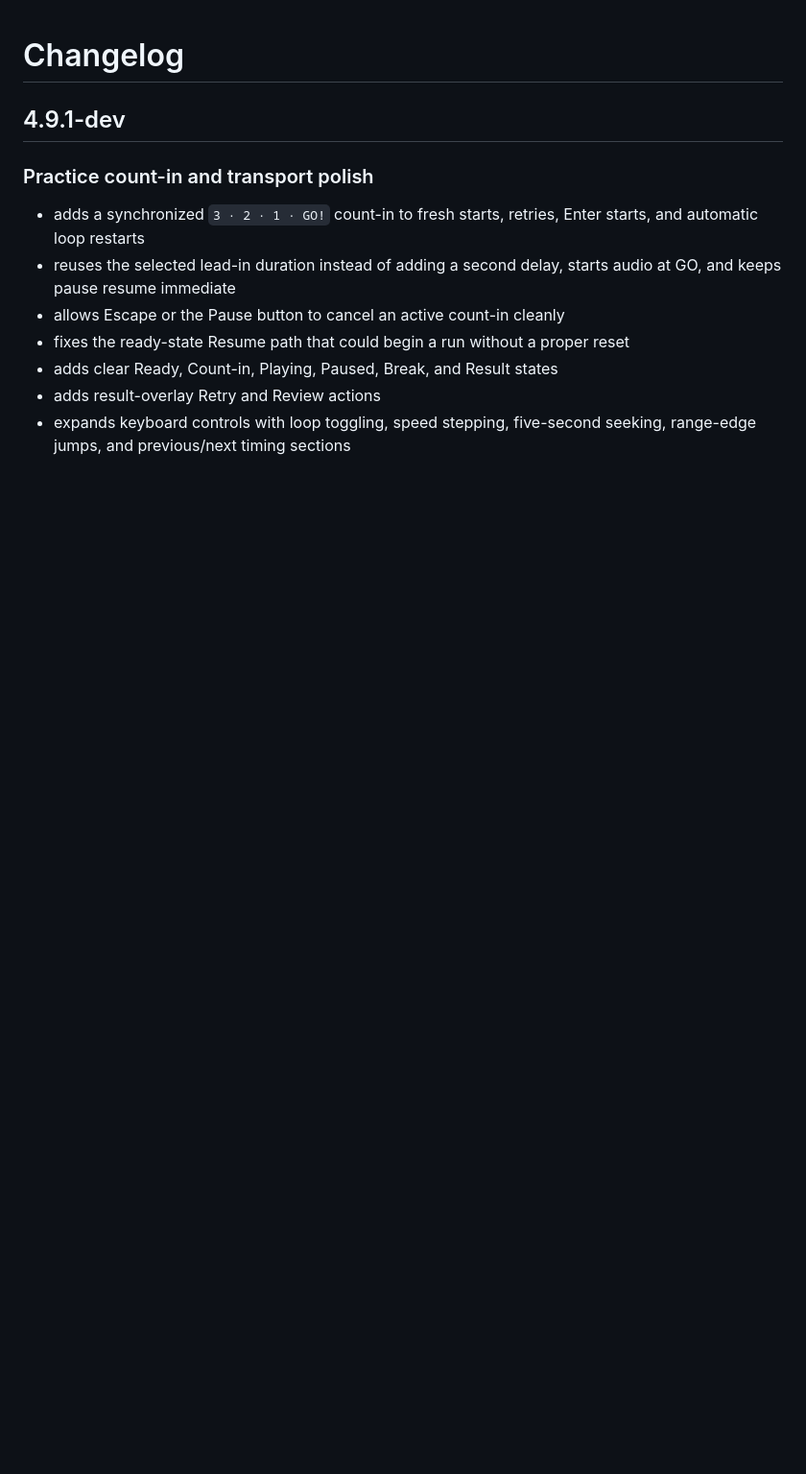
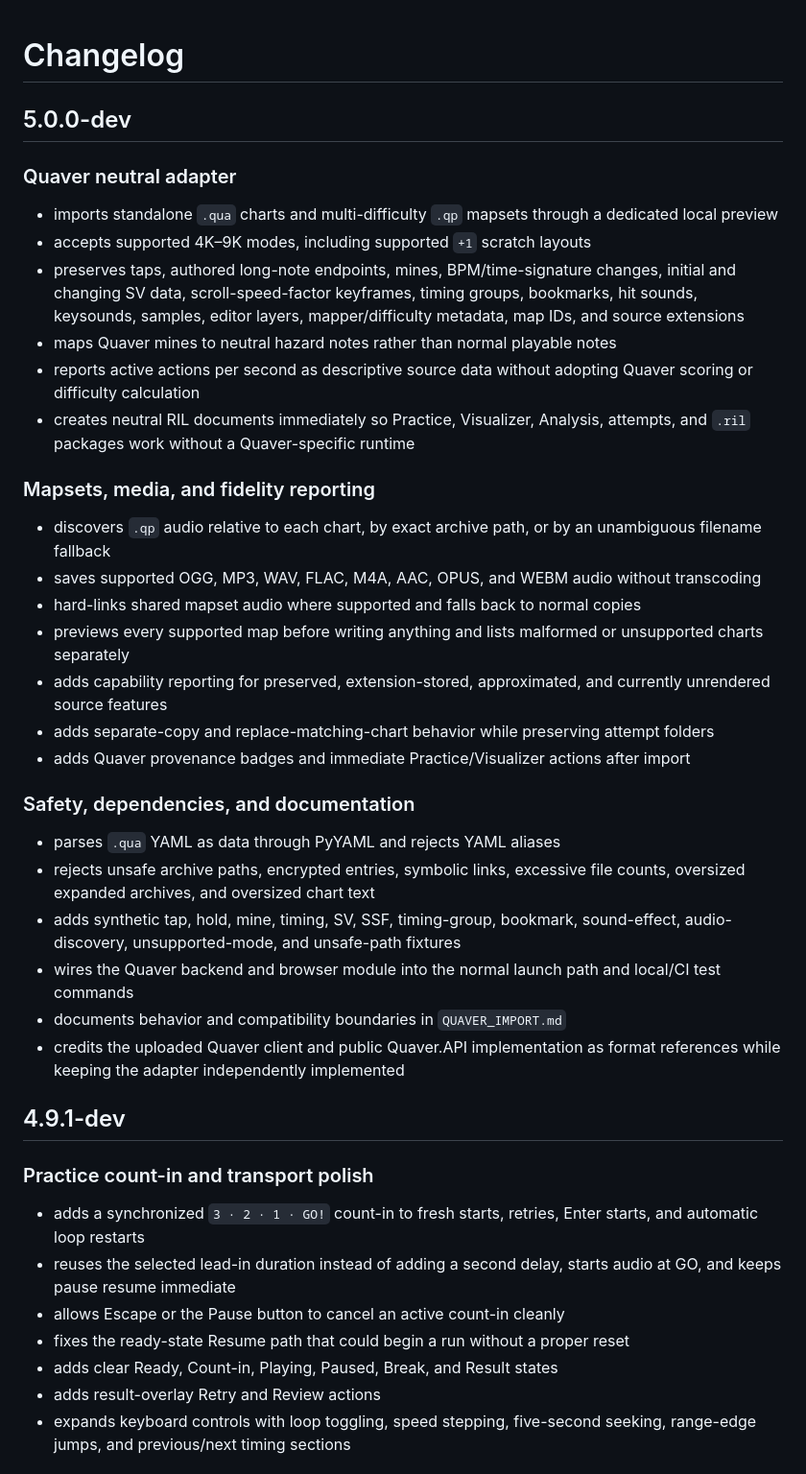
Before and after one commit to gumba21/Rhythm-Input-Lab, a Markdown page: CHANGELOG.md, the part around the change. Shown at 96% size. Drawn GitHub-style; blank space fills up the shorter version.

Commit message:
Record the Quaver 5.0 development milestone

```diff
--- a/CHANGELOG.md
+++ b/CHANGELOG.md
@@ -1,4 +1,34 @@
 # Changelog
+
+## 5.0.0-dev
+
+### Quaver neutral adapter
+
+- imports standalone `.qua` charts and multi-difficulty `.qp` mapsets through a dedicated local preview
+- accepts supported 4K–9K modes, including supported `+1` scratch layouts
+- preserves taps, authored long-note endpoints, mines, BPM/time-signature changes, initial and changing SV data, scroll-speed-factor keyframes, timing groups, bookmarks, hit sounds, keysounds, samples, editor layers, mapper/difficulty metadata, map IDs, and source extensions
+- maps Quaver mines to neutral hazard notes rather than normal playable notes
+- reports active actions per second as descriptive source data without adopting Quaver scoring or difficulty calculation
+- creates neutral RIL documents immediately so Practice, Visualizer, Analysis, attempts, and `.ril` packages work without a Quaver-specific runtime
+
+### Mapsets, media, and fidelity reporting
+
+- discovers `.qp` audio relative to each chart, by exact archive path, or by an unambiguous filename fallback
+- saves supported OGG, MP3, WAV, FLAC, M4A, AAC, OPUS, and WEBM audio without transcoding
+- hard-links shared mapset audio where supported and falls back to normal copies
+- previews every supported map before writing anything and lists malformed or unsupported charts separately
+- adds capability reporting for preserved, extension-stored, approximated, and currently unrendered source features
+- adds separate-copy and replace-matching-chart behavior while preserving attempt folders
+- adds Quaver provenance badges and immediate Practice/Visualizer actions after import
+
+### Safety, dependencies, and documentation
+
+- parses `.qua` YAML as data through PyYAML and rejects YAML aliases
+- rejects unsafe archive paths, encrypted entries, symbolic links, excessive file counts, oversized expanded archives, and oversized chart text
+- adds synthetic tap, hold, mine, timing, SV, SSF, timing-group, bookmark, sound-effect, audio-discovery, unsupported-mode, and unsafe-path fixtures
+- wires the Quaver backend and browser module into the normal launch path and local/CI test commands
+- documents behavior and compatibility boundaries in `QUAVER_IMPORT.md`
+- credits the uploaded Quaver client and public Quaver.API implementation as format references while keeping the adapter independently implemented
 
 ## 4.9.1-dev
 
```
